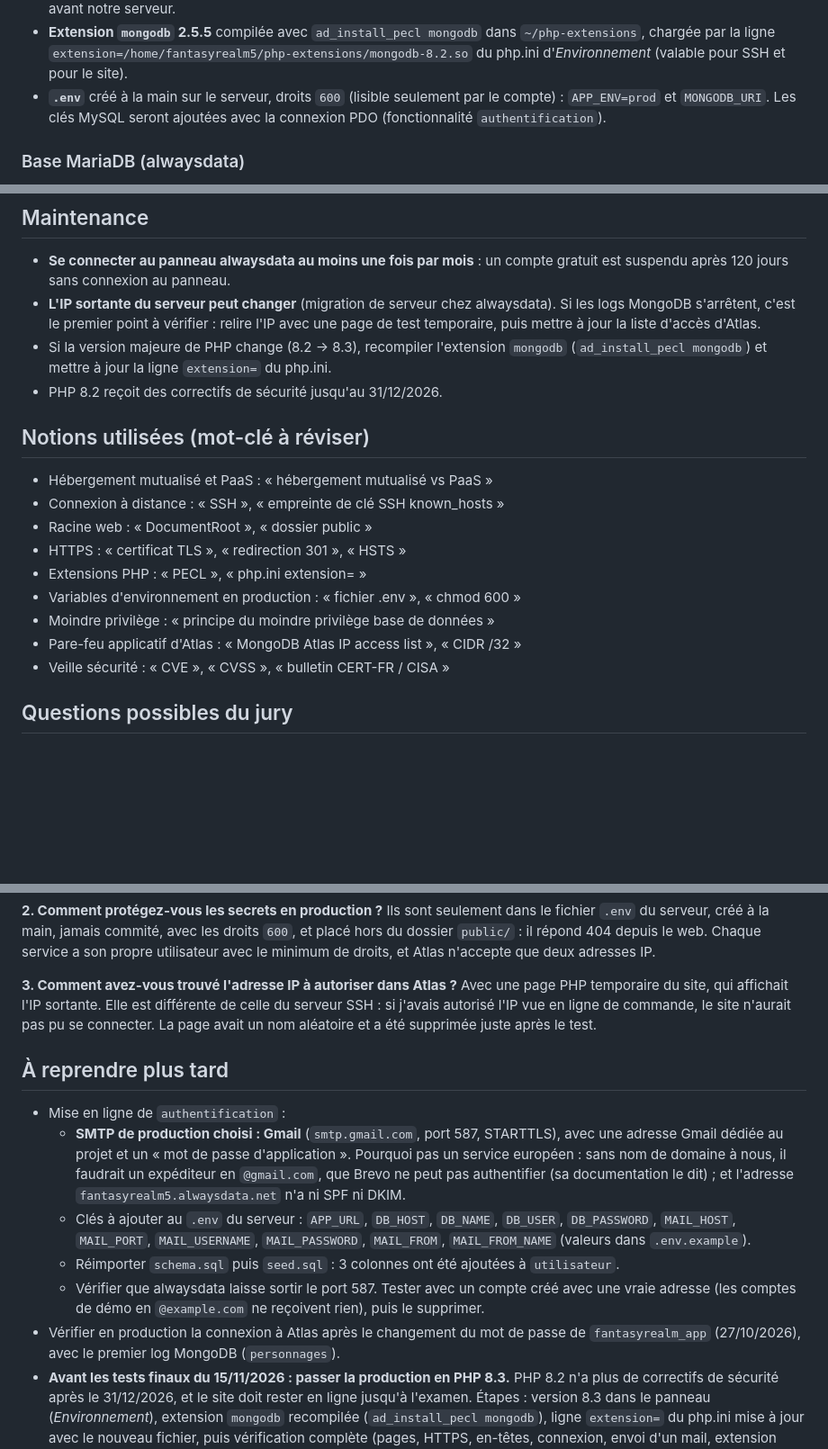
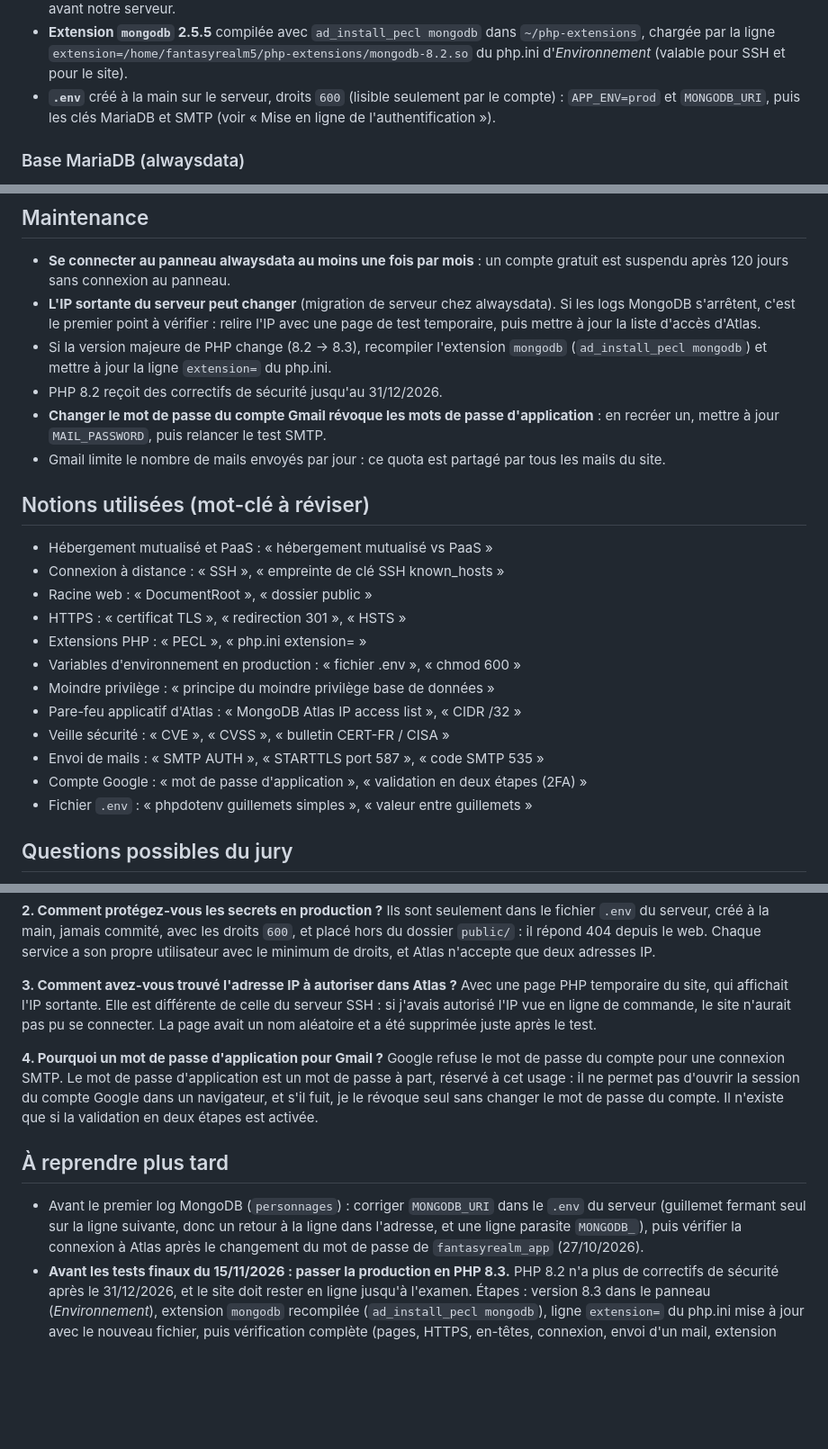
Before and after one commit to CafeManBoy/fantasyrealm, a Markdown page: docs/notes/deploiement.md, 3 parts joined by grey strips. Shown at 90% size. GitHub-like rendering; blank space fills up the shorter version.

```diff
--- a/docs/notes/deploiement.md
+++ b/docs/notes/deploiement.md
@@ -50,8 +50,8 @@ Critères (CLAUDE.md) : PHP 8 avec l'extension `mongodb`, MySQL ou MariaDB, poss
   chargée par la ligne `extension=/home/fantasyrealm5/php-extensions/mongodb-8.2.so` du php.ini
   d'*Environnement* (valable pour SSH et pour le site).
 - **`.env`** créé à la main sur le serveur, droits `600` (lisible seulement par le compte) :
-  `APP_ENV=prod` et `MONGODB_URI`. Les clés MySQL seront ajoutées avec la connexion PDO
-  (fonctionnalité `authentification`).
+  `APP_ENV=prod` et `MONGODB_URI`, puis les clés MariaDB et SMTP (voir « Mise en ligne de
+  l'authentification »).
 
 ### Base MariaDB (alwaysdata)
 - Serveur MariaDB 11.8, hôte `mysql-fantasyrealm5.alwaysdata.net`.
@@ -151,6 +206,9 @@ Critères (CLAUDE.md) : PHP 8 avec l'extension `mongodb`, MySQL ou MariaDB, poss
 - Si la version majeure de PHP change (8.2 → 8.3), recompiler l'extension `mongodb`
   (`ad_install_pecl mongodb`) et mettre à jour la ligne `extension=` du php.ini.
 - PHP 8.2 reçoit des correctifs de sécurité jusqu'au 31/12/2026.
+- **Changer le mot de passe du compte Gmail révoque les mots de passe d'application** : en recréer
+  un, mettre à jour `MAIL_PASSWORD`, puis relancer le test SMTP.
+- Gmail limite le nombre de mails envoyés par jour : ce quota est partagé par tous les mails du site.
 
 ## Notions utilisées (mot-clé à réviser)
 
@@ -163,6 +221,9 @@ Critères (CLAUDE.md) : PHP 8 avec l'extension `mongodb`, MySQL ou MariaDB, poss
 - Moindre privilège : « principe du moindre privilège base de données »
 - Pare-feu applicatif d'Atlas : « MongoDB Atlas IP access list », « CIDR /32 »
 - Veille sécurité : « CVE », « CVSS », « bulletin CERT-FR / CISA »
+- Envoi de mails : « SMTP AUTH », « STARTTLS port 587 », « code SMTP 535 »
+- Compte Google : « mot de passe d'application », « validation en deux étapes (2FA) »
+- Fichier `.env` : « phpdotenv guillemets simples », « valeur entre guillemets »
 
 ## Questions possibles du jury
 
@@ -182,22 +243,18 @@ Avec une page PHP temporaire du site, qui affichait l'IP sortante. Elle est diff
 serveur SSH : si j'avais autorisé l'IP vue en ligne de commande, le site n'aurait pas pu se
 connecter. La page avait un nom aléatoire et a été supprimée juste après le test.
 
+**4. Pourquoi un mot de passe d'application pour Gmail ?**
+Google refuse le mot de passe du compte pour une connexion SMTP. Le mot de passe d'application est
+un mot de passe à part, réservé à cet usage : il ne permet pas d'ouvrir la session du compte Google
+dans un navigateur, et s'il fuit, je le révoque seul sans changer le mot de passe du compte. Il
+n'existe que si la validation en deux étapes est activée.
+
 ## À reprendre plus tard
 
-- Mise en ligne de `authentification` :
-  - **SMTP de production choisi : Gmail** (`smtp.gmail.com`, port 587, STARTTLS), avec une adresse
-    Gmail dédiée au projet et un « mot de passe d'application ». Pourquoi pas un service européen :
-    sans nom de domaine à nous, il faudrait un expéditeur en `@gmail.com`, que Brevo ne peut pas
-    authentifier (sa documentation le dit) ; et l'adresse `fantasyrealm5.alwaysdata.net` n'a ni
-    SPF ni DKIM.
-  - Clés à ajouter au `.env` du serveur : `APP_URL`, `DB_HOST`, `DB_NAME`, `DB_USER`,
-    `DB_PASSWORD`, `MAIL_HOST`, `MAIL_PORT`, `MAIL_USERNAME`, `MAIL_PASSWORD`, `MAIL_FROM`,
-    `MAIL_FROM_NAME` (valeurs dans `.env.example`).
-  - Réimporter `schema.sql` puis `seed.sql` : 3 colonnes ont été ajoutées à `utilisateur`.
-  - Vérifier que alwaysdata laisse sortir le port 587. Tester avec un compte créé avec une
-    vraie adresse (les comptes de démo en `@example.com` ne reçoivent rien), puis le supprimer.
-- Vérifier en production la connexion à Atlas après le changement du mot de passe de
-  `fantasyrealm_app` (27/10/2026), avec le premier log MongoDB (`personnages`).
+- Avant le premier log MongoDB (`personnages`) : corriger `MONGODB_URI` dans le `.env` du serveur
+  (guillemet fermant seul sur la ligne suivante, donc un retour à la ligne dans l'adresse, et une
+  ligne parasite `MONGODB_`), puis vérifier la connexion à Atlas après le changement du mot de
+  passe de `fantasyrealm_app` (27/10/2026).
 - **Avant les tests finaux du 15/11/2026 : passer la production en PHP 8.3.** PHP 8.2 n'a plus
   de correctifs de sécurité après le 31/12/2026, et le site doit rester en ligne jusqu'à
   l'examen. Étapes : version 8.3 dans le panneau (*Environnement*), extension `mongodb`
```
Also changed, not shown: other parts of docs/notes/deploiement.md (+56 -1 lines), docs/notes/authentification.md (+5 -5 lines).
